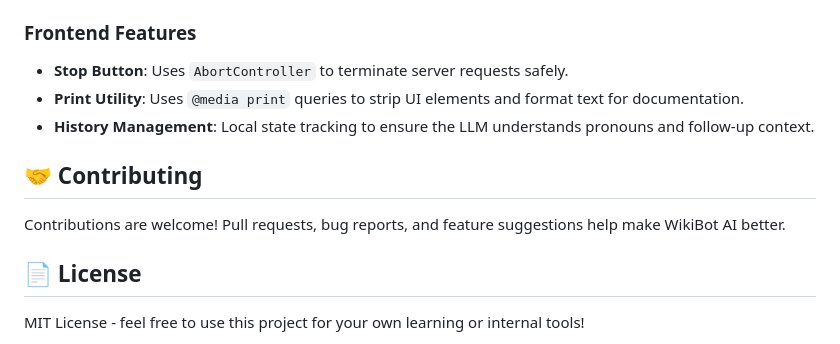
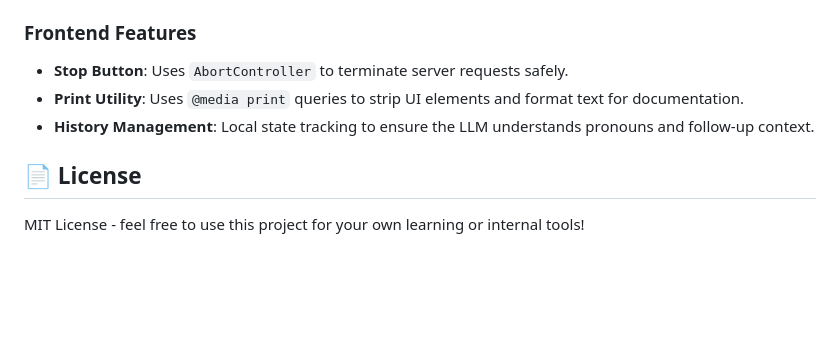
Before and after one commit to kapria/WikiBot-AI, a Markdown page: README.md, the part around the change. Drawn GitHub-style; blank space fills up the shorter version.

Commit message:
fixing-doc

```diff
--- a/README.md
+++ b/README.md
@@ -76,8 +76,5 @@ Open your browser and navigate to `http://localhost:8000`.
 -   **Print Utility**: Uses `@media print` queries to strip UI elements and format text for documentation.
 -   **History Management**: Local state tracking to ensure the LLM understands pronouns and follow-up context.
 
-## 🤝 Contributing
-Contributions are welcome! Pull requests, bug reports, and feature suggestions help make WikiBot AI better.
-
 ## 📄 License
 MIT License - feel free to use this project for your own learning or internal tools!
```
